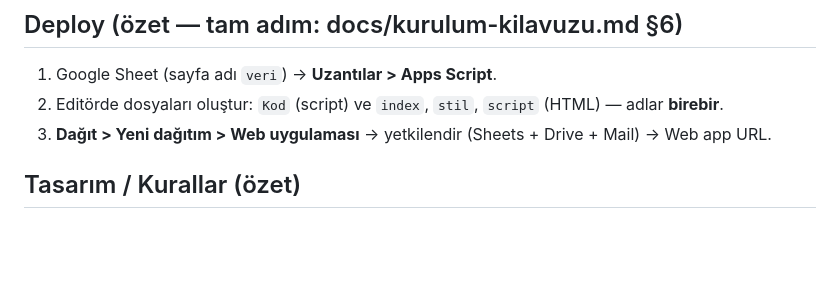
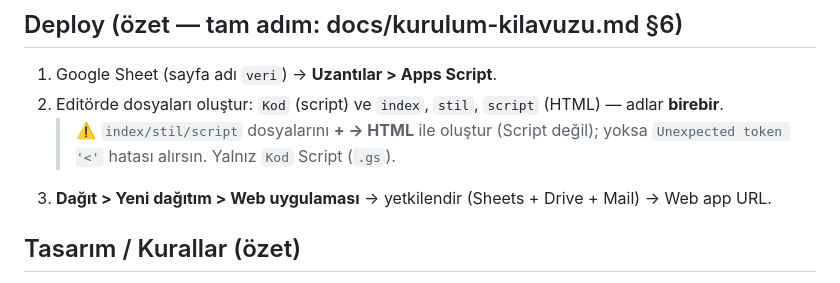
Before and after one commit to Alpay565/Kalite-Iskarta-Takibi, a Markdown page: dashboard/OKUBENI.md, the part around the change. Drawn GitHub-style; blank space fills up the shorter version.

```diff
--- a/dashboard/OKUBENI.md
+++ b/dashboard/OKUBENI.md
@@ -32,6 +32,8 @@ düzenleme**; kaynağı düzenle, betiği çalıştır.
 ## Deploy (özet — tam adım: docs/kurulum-kilavuzu.md §6)
 1. Google Sheet (sayfa adı `veri`) → **Uzantılar > Apps Script**.
 2. Editörde dosyaları oluştur: `Kod` (script) ve `index`, `stil`, `script` (HTML) — adlar **birebir**.
+   > ⚠️ `index/stil/script` dosyalarını **+ → HTML** ile oluştur (Script değil); yoksa
+   > `Unexpected token '<'` hatası alırsın. Yalnız `Kod` Script (`.gs`).
 3. **Dağıt > Yeni dağıtım > Web uygulaması** → yetkilendir (Sheets + Drive + Mail) → Web app URL.
 
 ## Tasarım / Kurallar (özet)
```
Also changed, not shown: BASLANGIC.md (+5 -1 lines), docs/kurulum-kilavuzu.md (+3 -0 lines).
